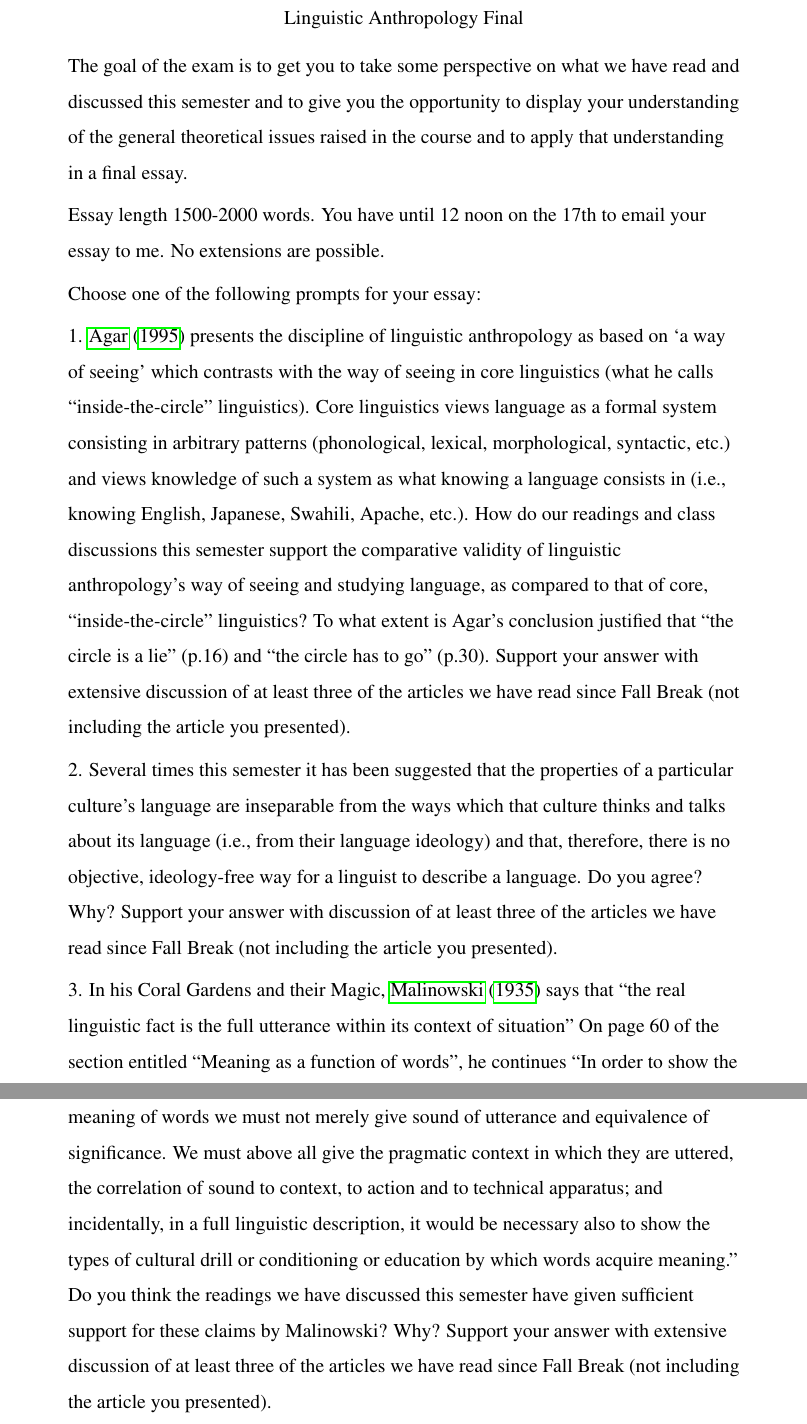
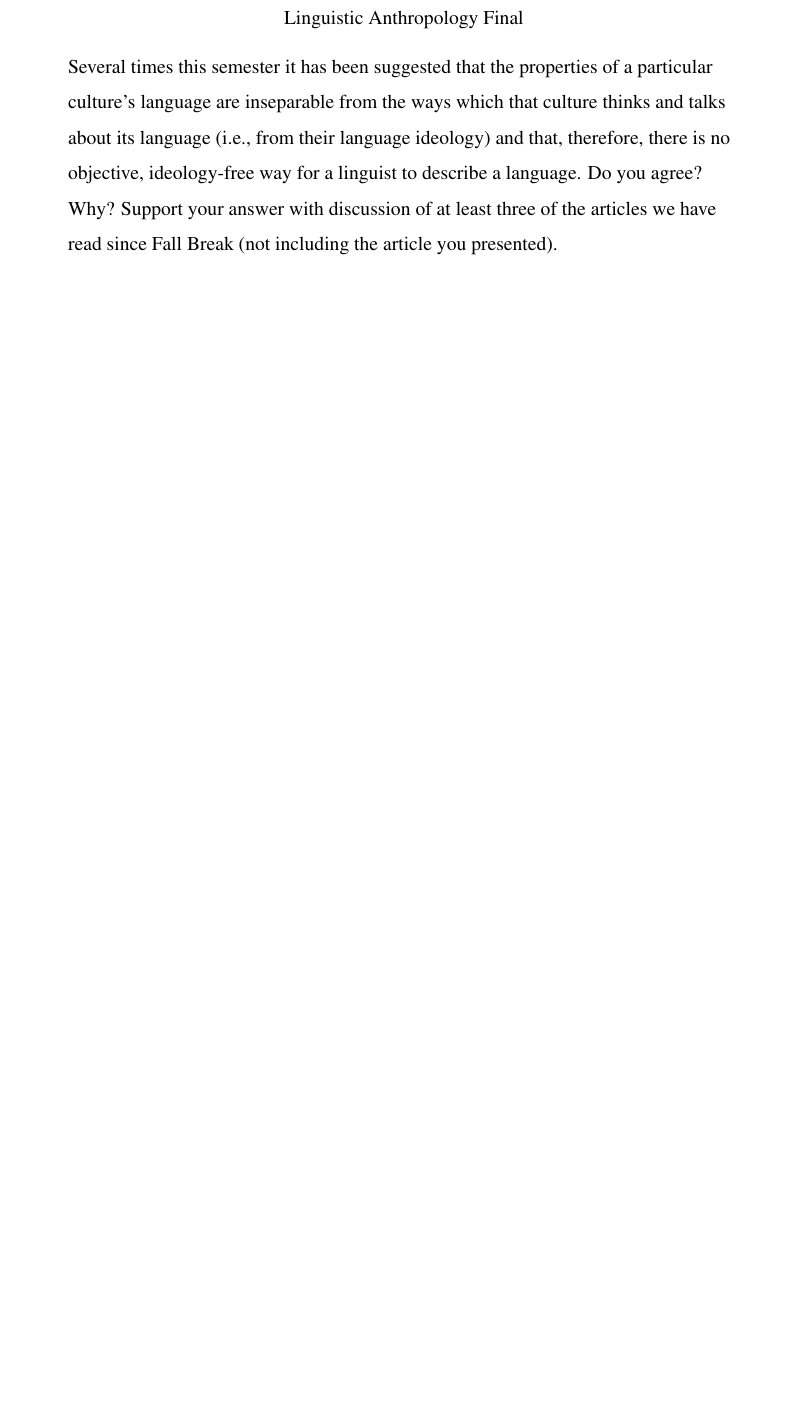
Before and after one commit to syntactician/coursework, a LaTeX paper (linguistic.anthropology/final.tex): two parts of pages 2 and 3 of 4 before the commit and part of page 2 of 3 after it, the two joined at a grey line, cut so that both start at the same text, the shorter picture padded with empty space. Compiled offline with pdfLaTeX.

Commit message:
picked a prompt and 3 articles

```diff
--- a/linguistic.anthropology/final.tex
+++ b/linguistic.anthropology/final.tex
@@ -13,33 +13,34 @@
 \maketitle
 
 \begin{quote}
-	The goal of the exam is to get you to take some perspective on what we have
-	read and discussed this semester and to give you the opportunity to display
-	your understanding of the general theoretical issues raised in the course
-	and to apply that understanding in a final essay.
+	% The goal of the exam is to get you to take some perspective on what we
+	% have read and discussed this semester and to give you the opportunity to
+	% display your understanding of the general theoretical issues raised in
+	% the course and to apply that understanding in a final essay.
 
-	Essay length 1500-2000 words.  You have until 12 noon on the 17th to email
-	your essay to me.  No extensions are possible.
+	% Essay length 1500-2000 words.  You have until 12 noon on the 17th to
+	% email your essay to me.  No extensions are possible.
 
-	Choose one of the following prompts for your essay:
+	% Choose one of the following prompts for your essay:
 
-	1. % Agar
-	\citet{Agar95} presents the discipline of linguistic anthropology as based
-	on `a way of seeing' which contrasts with the way of seeing in core
-	linguistics (what he calls ``inside-the-circle'' linguistics). Core
-	linguistics views language as a formal system consisting in arbitrary
-	patterns (phonological, lexical, morphological, syntactic, etc.) and views
-	knowledge of such a system as what knowing a language consists in (i.e.,
-	knowing English, Japanese, Swahili, Apache, etc.).  How do our readings and
-	class discussions this semester support the comparative validity of
-	linguistic anthropology's way of seeing and studying language, as compared
-	to that of core, ``inside-the-circle'' linguistics?  To what extent is
-	Agar's conclusion justified that ``the circle is a lie'' (p.16) and ``the
-	circle has to go'' (p.30).  Support your answer with extensive discussion
-	of at least three of the articles we have read since Fall Break (not
-	including the article you presented).
+	% 1.
+	% \citet{Agar95} presents the discipline of linguistic anthropology as
+	% based on `a way of seeing' which contrasts with the way of seeing in core
+	% linguistics (what he calls ``inside-the-circle'' linguistics). Core
+	% linguistics views language as a formal system consisting in arbitrary
+	% patterns (phonological, lexical, morphological, syntactic, etc.) and
+	% views knowledge of such a system as what knowing a language consists in
+	% (i.e., knowing English, Japanese, Swahili, Apache, etc.).  How do our
+	% readings and class discussions this semester support the comparative
+	% validity of linguistic anthropology's way of seeing and studying
+	% language, as compared to that of core, ``inside-the-circle'' linguistics?
+	% To what extent is Agar's conclusion justified that ``the circle is a
+	% lie'' (p.~16) and ``the circle has to go'' (p.~30).  Support your answer
+	% with extensive discussion of at least three of the articles we have read
+	% since Fall Break (not including the article you presented).
 
-	2. Several times this semester it has been suggested that the properties of
+	% 2.
+	Several times this semester it has been suggested that the properties of
 	a particular culture's language are inseparable from the ways which that
 	culture thinks and talks about its language (i.e., from their language
 	ideology) and that, therefore, there is no objective, ideology-free way for
@@ -47,21 +48,25 @@
 	answer with discussion of at least three of the articles we have read since
 	Fall Break (not including the article you presented).
 
-	3. In his Coral Gardens and their Magic, % Malinowski
-	\citet{Malinowski35} says that ``the real linguistic fact is the full
-	utterance within its context of situation'' On page 60 of the section
-	entitled ``Meaning as a function of words'', he continues ``In order to
-	show the meaning of words we must not merely give sound of utterance and
-	equivalence of significance. We must above all give the pragmatic context
-	in which they are uttered, the correlation of sound to context, to action
-	and to technical apparatus; and incidentally, in a full linguistic
-	description, it would be necessary also to show the types of cultural drill
-	or conditioning or education by which words acquire meaning.'' Do you think
-	the readings we have discussed this semester have given sufficient support
-	for these claims by Malinowski?  Why?  Support your answer with extensive
-	discussion of at least three of the articles we have read since Fall Break
-	(not including the article you presented).
+	% 3.
+	% In his Coral Gardens and their Magic, % Malinowski \citet{Malinowski35}
+	% says that ``the real linguistic fact is the full utterance within its
+	% context of situation'' On page 60 of the section entitled ``Meaning as a
+	% function of words'', he continues ``In order to show the meaning of words
+	% we must not merely give sound of utterance and equivalence of
+	% significance. We must above all give the pragmatic context in which they
+	% are uttered, the correlation of sound to context, to action and to
+	% technical apparatus; and incidentally, in a full linguistic description,
+	% it would be necessary also to show the types of cultural drill or
+	% conditioning or education by which words acquire meaning.'' Do you think
+	% the readings we have discussed this semester have given sufficient
+	% support for these claims by Malinowski?  Why?  Support your answer with
+	% extensive discussion of at least three of the articles we have read since
+	% Fall Break (not including the article you presented).
 \end{quote}
+\clearpage
+
+\nocite{Clancy87, Nevins04, Wortham05}
 
 \clearpage
 \bibliography{course,extra}
```
